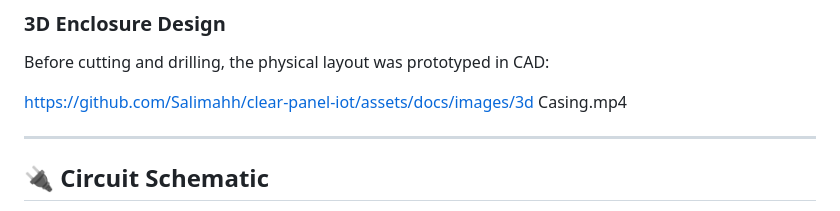
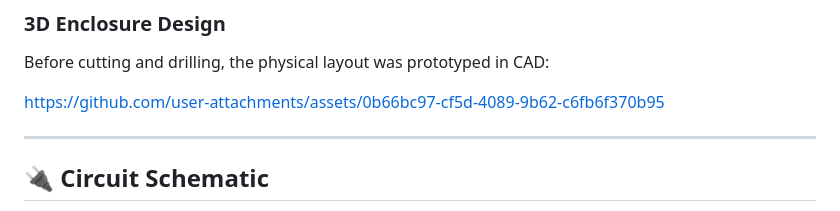
Before and after one commit to Salimahh/clear_panel_iot, a Markdown page: README.md, the part around the change. Drawn GitHub-style.

```diff
--- a/README.md
+++ b/README.md
@@ -96,7 +96,12 @@ Building a physical hardware project that combines water and electricity is neve
 ### 3D Enclosure Design
 Before cutting and drilling, the physical layout was prototyped in CAD:
 
-https://github.com/Salimahh/clear-panel-iot/assets/docs/images/3d Casing.mp4
+
+
+https://github.com/user-attachments/assets/0b66bc97-cf5d-4089-9b62-c6fb6f370b95
+
+
+
 
 ---
 
```
